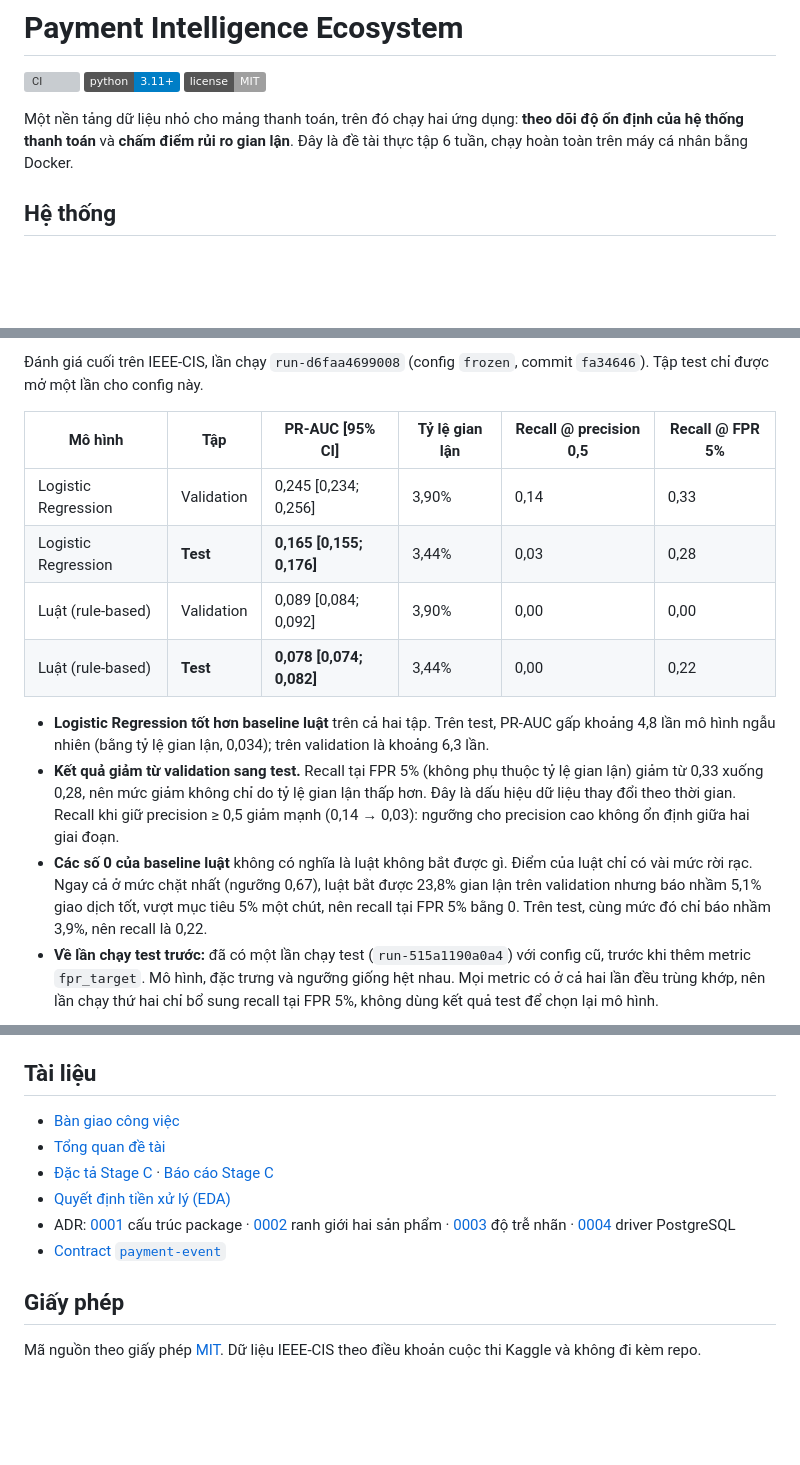
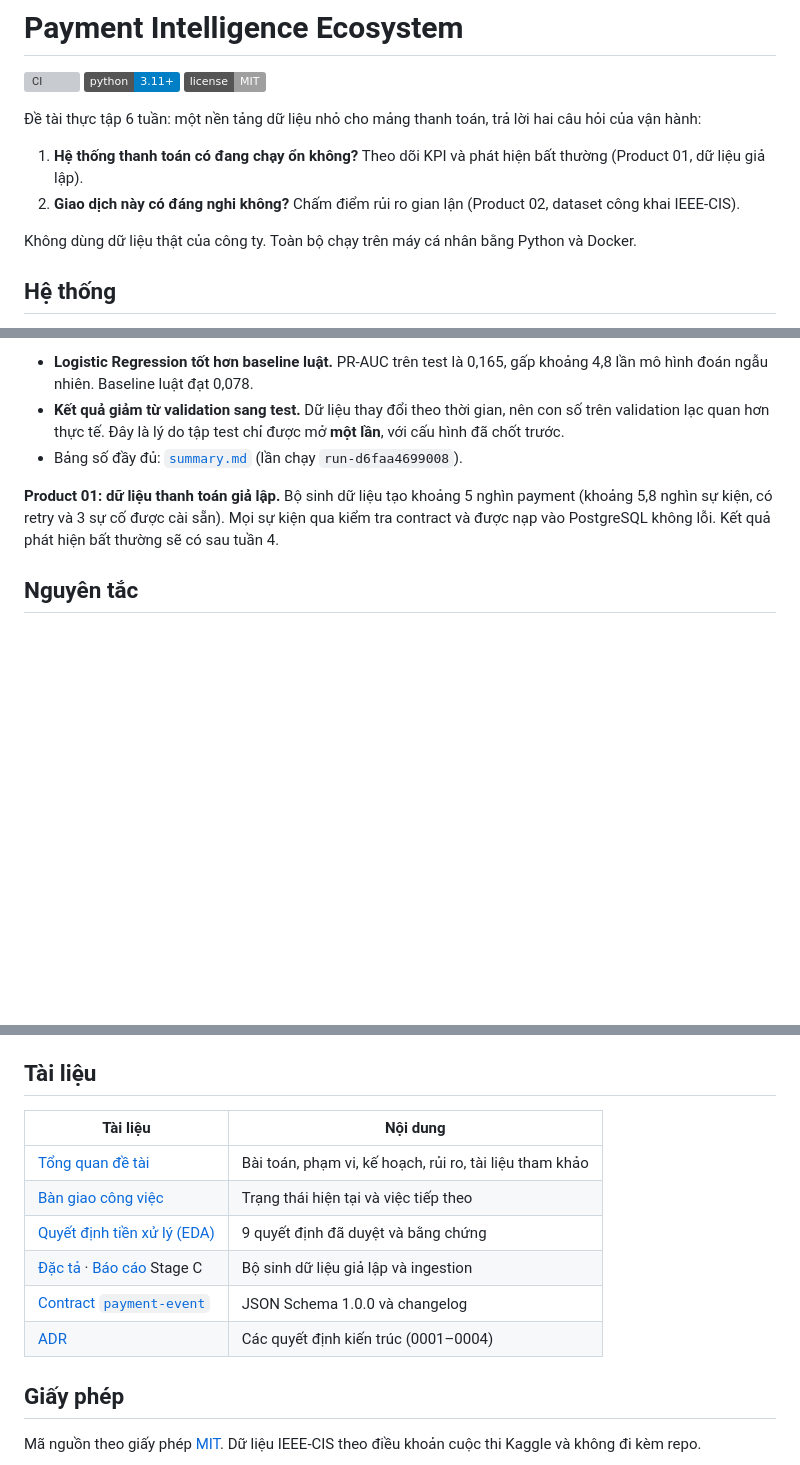
Before and after one commit to TrungTuyenDo02/Payment_Intelligence_Ecosystem, a Markdown page: README.md, 3 parts joined by grey strips. Rendered like a GitHub page; badges without logos; blank space fills up the shorter version; grey boxes are pictures that could not be loaded.

```diff
--- a/README.md
+++ b/README.md
@@ -4,7 +4,12 @@
 ![Python](https://img.shields.io/badge/python-3.11%2B-blue)
 ![License](https://img.shields.io/badge/license-MIT-lightgrey)
 
-Một nền tảng dữ liệu nhỏ cho mảng thanh toán, trên đó chạy hai ứng dụng: **theo dõi độ ổn định của hệ thống thanh toán** và **chấm điểm rủi ro gian lận**. Đây là đề tài thực tập 6 tuần, chạy hoàn toàn trên máy cá nhân bằng Docker.
+Đề tài thực tập 6 tuần: một nền tảng dữ liệu nhỏ cho mảng thanh toán, trả lời hai câu hỏi của vận hành:
+
+1. **Hệ thống thanh toán có đang chạy ổn không?** Theo dõi KPI và phát hiện bất thường (Product 01, dữ liệu giả lập).
+2. **Giao dịch này có đáng nghi không?** Chấm điểm rủi ro gian lận (Product 02, dataset công khai IEEE-CIS).
+
+Không dùng dữ liệu thật của công ty. Toàn bộ chạy trên máy cá nhân bằng Python và Docker.
 
 ## Hệ thống
 
@@ -28,15 +33,9 @@ Chi tiết từng giai đoạn, rủi ro và tài liệu tham khảo: [tổng qu
 
-Đánh giá cuối trên IEEE-CIS, lần chạy `run-d6faa4699008` (config `frozen`, commit `fa34646`). Tập test chỉ được mở một lần cho config này.
+- **Logistic Regression tốt hơn baseline luật.** PR-AUC trên test là 0,165, gấp khoảng 4,8 lần mô hình đoán ngẫu nhiên. Baseline luật đạt 0,078.
+- **Kết quả giảm từ validation sang test.** Dữ liệu thay đổi theo thời gian, nên con số trên validation lạc quan hơn thực tế. Đây là lý do tập test chỉ được mở **một lần**, với cấu hình đã chốt trước.
+- Bảng số đầy đủ: [`summary.md`](docs/assets/results/summary.md) (lần chạy `run-d6faa4699008`).
 
-| Mô hình | Tập | PR-AUC [95% CI] | Tỷ lệ gian lận | Recall @ precision 0,5 | Recall @ FPR 5% |
-| --- | --- | --- | --- | --- | --- |
-| Logistic Regression | Validation | 0,245 [0,234; 0,256] | 3,90% | 0,14 | 0,33 |
-| Logistic Regression | **Test** | **0,165 [0,155; 0,176]** | 3,44% | 0,03 | 0,28 |
-| Luật (rule-based) | Validation | 0,089 [0,084; 0,092] | 3,90% | 0,00 | 0,00 |
-| Luật (rule-based) | **Test** | **0,078 [0,074; 0,082]** | 3,44% | 0,00 | 0,22 |
+**Product 01: dữ liệu thanh toán giả lập.** Bộ sinh dữ liệu tạo khoảng 5 nghìn payment (khoảng 5,8 nghìn sự kiện, có retry và 3 sự cố được cài sẵn). Mọi sự kiện qua kiểm tra contract và được nạp vào PostgreSQL không lỗi. Kết quả phát hiện bất thường sẽ có sau tuần 4.
 
-- **Logistic Regression tốt hơn baseline luật** trên cả hai tập. Trên test, PR-AUC gấp khoảng 4,8 lần mô hình ngẫu nhiên (bằng tỷ lệ gian lận, 0,034); trên validation là khoảng 6,3 lần.
-- **Kết quả giảm từ validation sang test.** Recall tại FPR 5% (không phụ thuộc tỷ lệ gian lận) giảm từ 0,33 xuống 0,28, nên mức giảm không chỉ do tỷ lệ gian lận thấp hơn. Đây là dấu hiệu dữ liệu thay đổi theo thời gian. Recall khi giữ precision ≥ 0,5 giảm mạnh (0,14 → 0,03): ngưỡng cho precision cao không ổn định giữa hai giai đoạn.
-- **Các số 0 của baseline luật** không có nghĩa là luật không bắt được gì. Điểm của luật chỉ có vài mức rời rạc. Ngay cả ở mức chặt nhất (ngưỡng 0,67), luật bắt được 23,8% gian lận trên validation nhưng báo nhầm 5,1% giao dịch tốt, vượt mục tiêu 5% một chút, nên recall tại FPR 5% bằng 0. Trên test, cùng mức đó chỉ báo nhầm 3,9%, nên recall là 0,22.
-- **Về lần chạy test trước:** đã có một lần chạy test (`run-515a1190a0a4`) với config cũ, trước khi thêm metric `fpr_target`. Mô hình, đặc trưng và ngưỡng giống hệt nhau. Mọi metric có ở cả hai lần đều trùng khớp, nên lần chạy thứ hai chỉ bổ sung recall tại FPR 5%, không dùng kết quả test để chọn lại mô hình.
+## Nguyên tắc
 
@@ -151,12 +99,14 @@ datasets/raw/, artifacts/   dữ liệu và kết quả chạy (không commit)
 
 ## Tài liệu
 
-- [Bàn giao công việc](HANDOFF.md)
-- [Tổng quan đề tài](docs/product/project-overview.md)
-- [Đặc tả Stage C](docs/architecture/stage-c-spec.md) · [Báo cáo Stage C](docs/architecture/stage-c-report.md)
-- [Quyết định tiền xử lý (EDA)](docs/data-analysis/eda-summary.md)
-- ADR: [0001](docs/decisions/0001-package-layout.md) cấu trúc package · [0002](docs/decisions/0002-product-boundaries.md) ranh giới hai sản phẩm · [0003](docs/decisions/0003-label-delay-and-entity-overlap.md) độ trễ nhãn · [0004](docs/decisions/0004-postgres-driver.md) driver PostgreSQL
-- [Contract `payment-event`](contracts/payment-event/)
+| Tài liệu | Nội dung |
+| --- | --- |
+| [Tổng quan đề tài](docs/product/project-overview.md) | Bài toán, phạm vi, kế hoạch, rủi ro, tài liệu tham khảo |
+| [Bàn giao công việc](HANDOFF.md) | Trạng thái hiện tại và việc tiếp theo |
+| [Quyết định tiền xử lý (EDA)](docs/data-analysis/eda-summary.md) | 9 quyết định đã duyệt và bằng chứng |
+| [Đặc tả](docs/architecture/stage-c-spec.md) · [Báo cáo](docs/architecture/stage-c-report.md) Stage C | Bộ sinh dữ liệu giả lập và ingestion |
+| [Contract `payment-event`](contracts/payment-event/) | JSON Schema 1.0.0 và changelog |
+| [ADR](docs/decisions/) | Các quyết định kiến trúc (0001–0004) |
 
 ## Giấy phép
 
```
Also changed, not shown: other parts of README.md (+37 -88 lines), docs/product/project-overview.md (+1 -1 lines), docs/assets/results/pr_auc.png (deleted), docs/assets/results/recall_targets.png (deleted), docs/assets/results/results.png (added), docs/assets/results/split.png, 6 other files.
